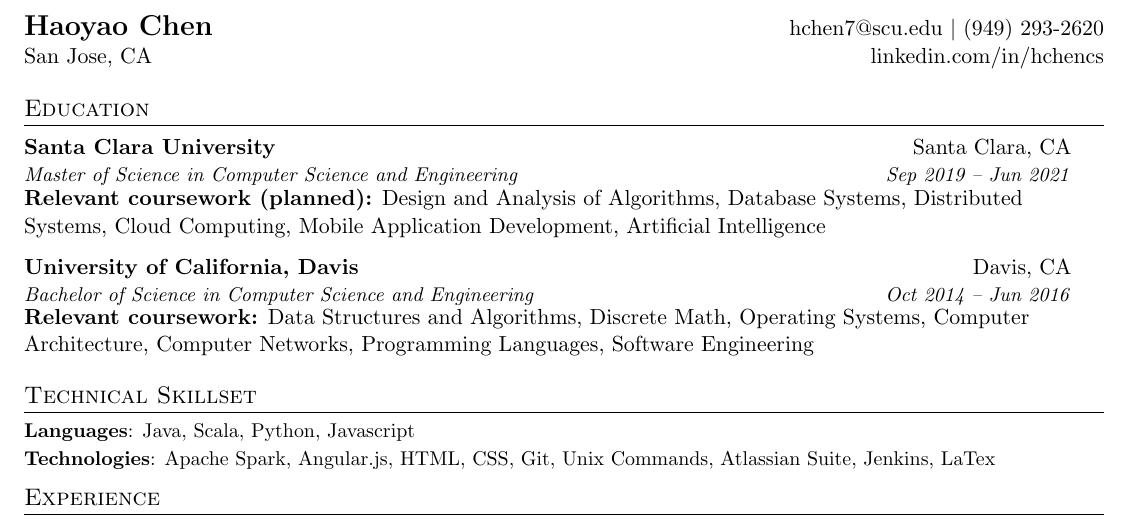
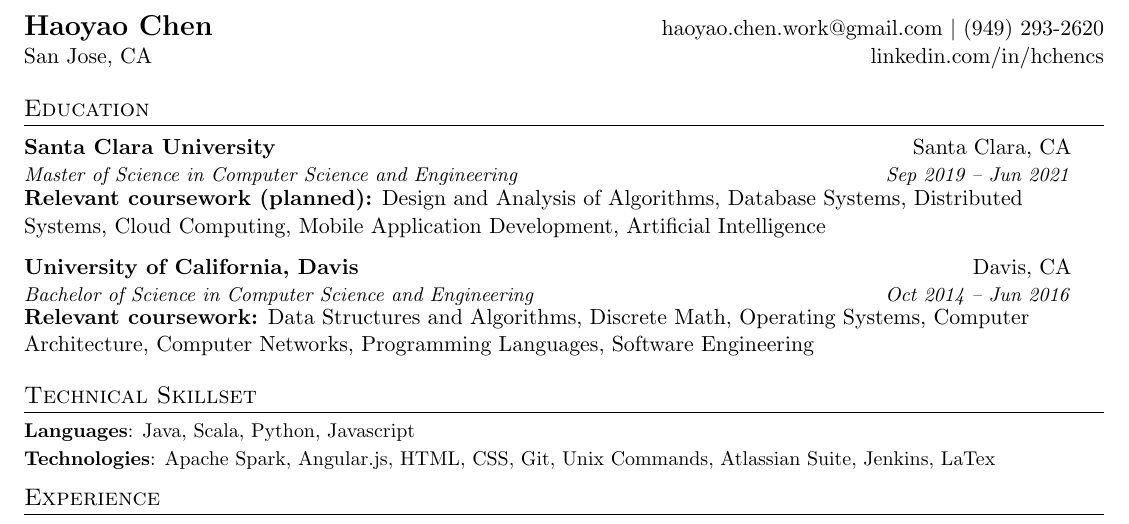
Before and after one commit to taylorchenca/Resume, a LaTeX CV (haoyao_chen_resume.tex): part of the page, cut so that both start at the same text. Compiled offline with pdfLaTeX.

Commit message:
Updated email address.

```diff
--- a/haoyao_chen_resume.tex
+++ b/haoyao_chen_resume.tex
@@ -86,7 +86,7 @@
 
 %----------HEADING-----------------
 \begin{tabular*}{\textwidth}{l@{\extracolsep{\fill}}r}
-  \textbf{\Large Haoyao Chen} &  \href{mailto:hchen7@scu.edu}{hchen7@scu.edu} $\vert$ (949) 293-2620 \\
+  \textbf{\Large Haoyao Chen} &  \href{mailto:haoyao.chen.work@gmail.com}{haoyao.chen.work@gmail.com} $\vert$ (949) 293-2620 \\
   San Jose, CA & linkedin.com/in/hchencs\\
 \end{tabular*}
 
```
Also changed, not shown: haoyao_chen_resume.pdf.
